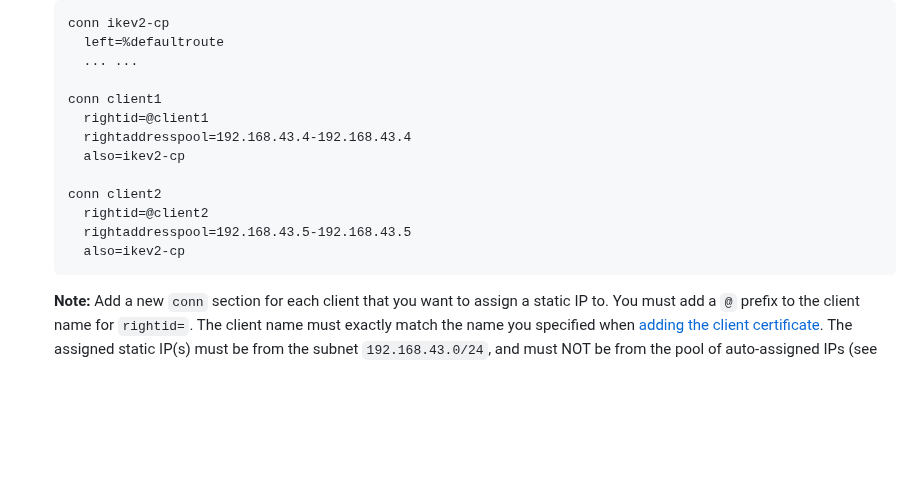
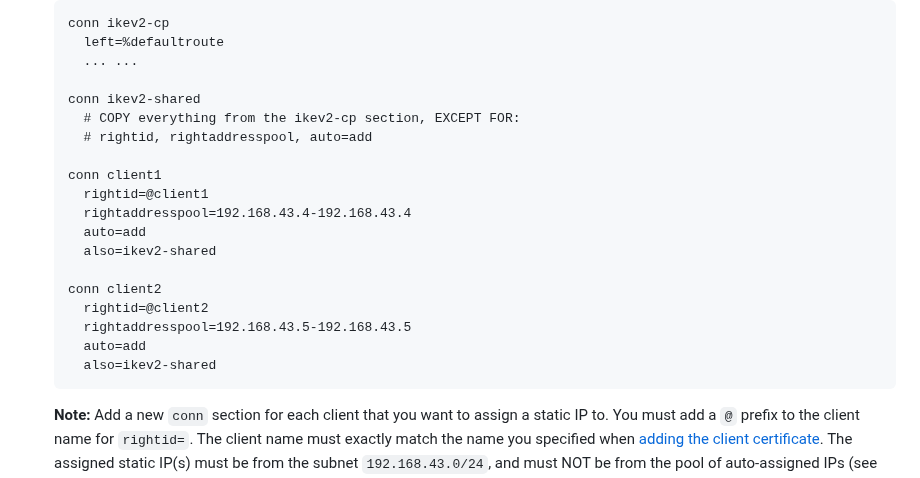
Before and after one commit to hwdsl2/setup-ipsec-vpn, a Markdown page: docs/advanced-usage.md, the part around the change. Drawn GitHub-style; folded sections open; blank space fills up the shorter version.

````diff
--- a/docs/advanced-usage.md
+++ b/docs/advanced-usage.md
@@ -166,15 +166,21 @@ The example below **ONLY** applies to IKEv2 mode. Commands must be run as `root`
      left=%defaultroute
      ... ...
 
+   conn ikev2-shared
+     # COPY everything from the ikev2-cp section, EXCEPT FOR:
+     # rightid, rightaddresspool, auto=add
+
    conn client1
      rightid=@client1
      rightaddresspool=192.168.43.4-192.168.43.4
-     also=ikev2-cp
+     auto=add
+     also=ikev2-shared
 
    conn client2
      rightid=@client2
      rightaddresspool=192.168.43.5-192.168.43.5
-     also=ikev2-cp
+     auto=add
+     also=ikev2-shared
    ```
 
    **Note:** Add a new `conn` section for each client that you want to assign a static IP to. You must add a `@` prefix to the client name for `rightid=`. The client name must exactly match the name you specified when [adding the client certificate](ikev2-howto.md#add-a-client-certificate). The assigned static IP(s) must be from the subnet `192.168.43.0/24`, and must NOT be from the pool of auto-assigned IPs (see `rightaddresspool` above). In the example above, you can only assign static IP(s) from the range `192.168.43.1-192.168.43.99`.
````
Also changed, not shown: docs/advanced-usage-zh.md (+8 -2 lines).
